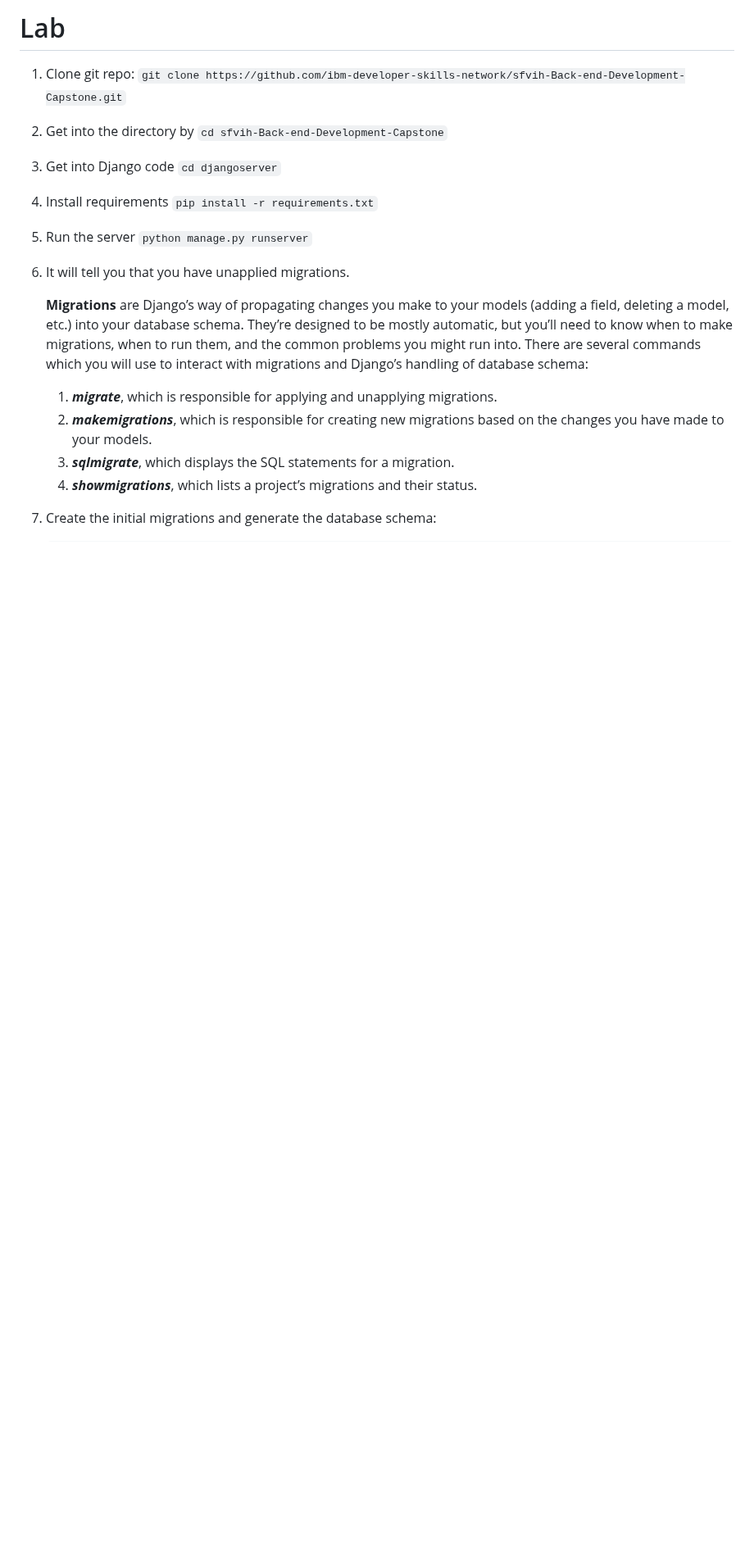
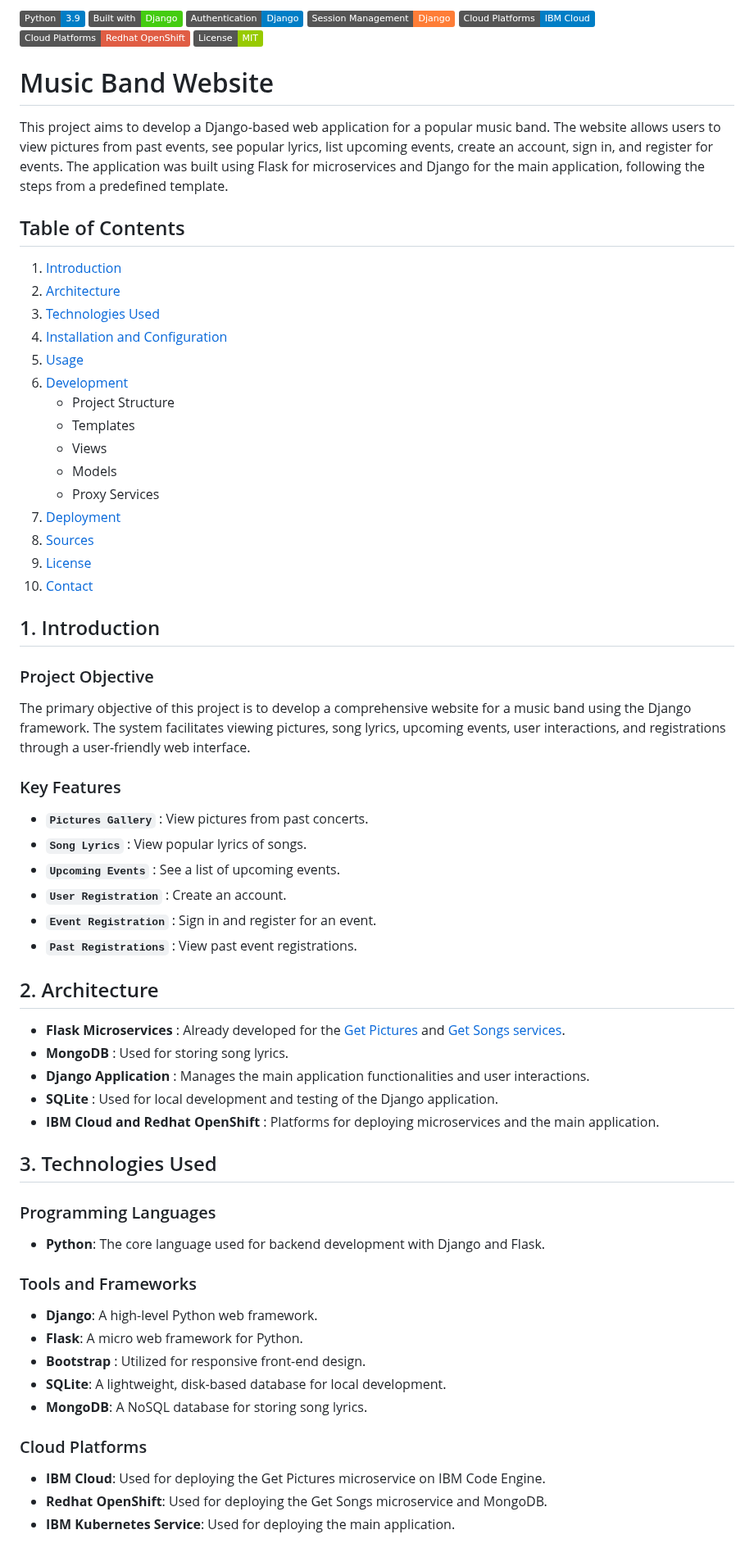
Before and after one commit to fkanedev/fkctp-django-Music-Band-Site-ma-ui, a Markdown page: README.md, the part around one of its changes. Shown at 82% size. Drawn GitHub-style; badges without logos; blank space fills up the shorter version.

````diff
--- a/README.md
+++ b/README.md
@@ -1,19 +1,65 @@
-# Lab
+![Python 3.9](https://img.shields.io/badge/Python-3.9-blue.svg)
+![Built with Django](https://img.shields.io/badge/Built%20with-Django-brightgreen.svg)
+![Authentication - Django](https://img.shields.io/badge/Authentication-Django-blue.svg)
+![Session Management - Django](https://img.shields.io/badge/Session%20Management-Django-orange.svg)
+![Cloud Platforms - IBM Cloud](https://img.shields.io/badge/Cloud%20Platforms-IBM%20Cloud-blue.svg)
+![Cloud Platforms - Redhat OpenShift](https://img.shields.io/badge/Cloud%20Platforms-Redhat%20OpenShift-red.svg)
+![License: MIT](https://img.shields.io/badge/License-MIT-green.svg)
 
-1.  Clone git repo: `git clone https://github.com/ibm-developer-skills-network/sfvih-Back-end-Development-Capstone.git`
-2.  Get into the directory by `cd sfvih-Back-end-Development-Capstone`
-3.  Get into Django code `cd djangoserver`
-4.  Install requirements `pip install -r requirements.txt`
-5.  Run the server `python manage.py runserver`
-6.  It will tell you that you have unapplied migrations.
+# Music Band Website
+This project aims to develop a Django-based web application for a popular music band. The website allows users to view pictures from past events, see popular lyrics, list upcoming events, create an account, sign in, and register for events. The application was built using Flask for microservices and Django for the main application, following the steps from a predefined template.
 
-    **Migrations** are Django’s way of propagating changes you make to your models (adding a field, deleting a model, etc.) into your database schema. They’re designed to be mostly automatic, but you’ll need to know when to make migrations, when to run them, and the common problems you might run into. There are several commands which you will use to interact with migrations and Django’s handling of database schema:
+## Table of Contents
+1. [Introduction](#introduction)
+2. [Architecture](#architecture)
+3. [Technologies Used](#technologies-used)
+4. [Installation and Configuration](#installation-and-configuration)
+5. [Usage](#usage)
+6. [Development](#development)
+   - Project Structure
+   - Templates
+   - Views
+   - Models
+   - Proxy Services
+7. [Deployment](#deployment)
+8. [Sources](#sources)
+9. [License](#license)
+10. [Contact](#contact)
 
-    1. **_migrate_**, which is responsible for applying and unapplying migrations.
-    2. **_makemigrations_**, which is responsible for creating new migrations based on the changes you have made to your models.
-    3. **_sqlmigrate_**, which displays the SQL statements for a migration.
-    4. **_showmigrations_**, which lists a project’s migrations and their status.
+## 1. Introduction <a name="introduction"></a>
 
-7.  Create the initial migrations and generate the database schema:
+### Project Objective
+The primary objective of this project is to develop a comprehensive website for a music band using the Django framework. The system facilitates viewing pictures, song lyrics, upcoming events, user interactions, and registrations through a user-friendly web interface.
 
-    ```shell
+### Key Features
+- **`Pictures Gallery`** : View pictures from past concerts.
+- **`Song Lyrics`** : View popular lyrics of songs.
+- **`Upcoming Events`** : See a list of upcoming events.
+- **`User Registration`** : Create an account.
+- **`Event Registration`** : Sign in and register for an event.
+- **`Past Registrations`** : View past event registrations.
+
+## 2. Architecture <a name="architecture"></a>
+- **Flask Microservices** : Already developed for the [Get Pictures](https://github.com/fkanedev/fkctp-flask-Pictures-ms) and [Get Songs services](https://github.com/fkanedev/fkctp-flask-Song-ms).
+- **MongoDB** : Used for storing song lyrics.
+- **Django Application** : Manages the main application functionalities and user interactions.
+- **SQLite** : Used for local development and testing of the Django application.
+- **IBM Cloud and Redhat OpenShift** : Platforms for deploying microservices and the main application.
+
+## 3. Technologies Used <a name="technologies-used"></a>
+
+### Programming Languages
+- **Python**: The core language used for backend development with Django and Flask.
+
+### Tools and Frameworks
+- **Django**: A high-level Python web framework.
+- **Flask**: A micro web framework for Python.
+- **Bootstrap** : Utilized for responsive front-end design.
+- **SQLite**: A lightweight, disk-based database for local development.
+- **MongoDB**: A NoSQL database for storing song lyrics.
+
+### Cloud Platforms
+- **IBM Cloud**: Used for deploying the Get Pictures microservice on IBM Code Engine.
+- **Redhat OpenShift**: Used for deploying the Get Songs microservice and MongoDB.
+- **IBM Kubernetes Service**: Used for deploying the main application.
+
````
Also changed, not shown: other parts of README.md (+82 -112 lines).
